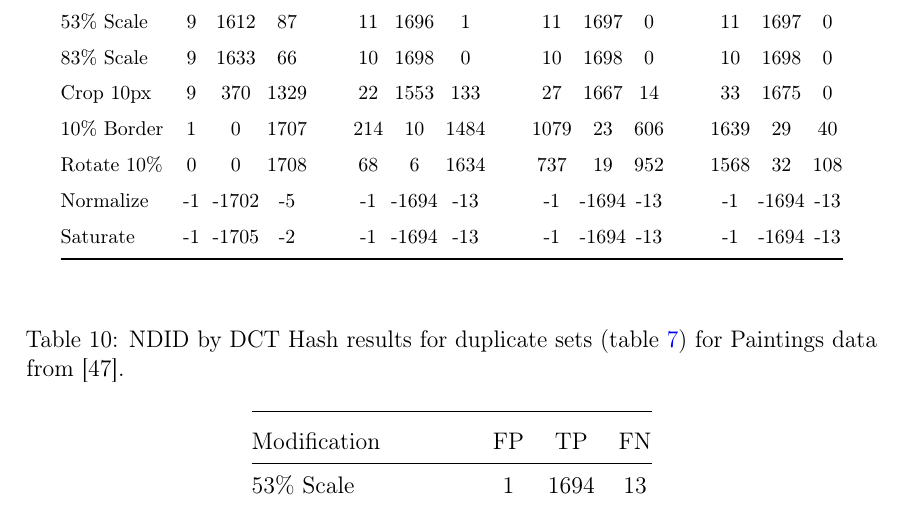
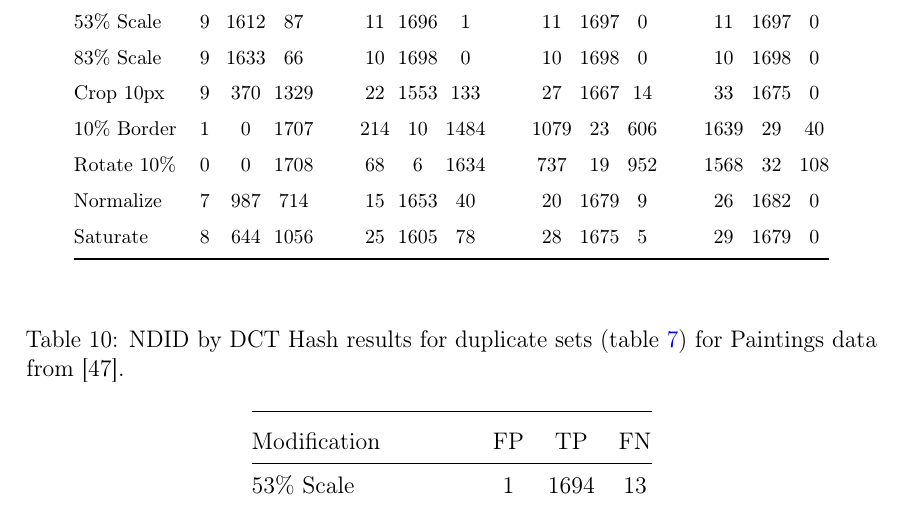
Before and after one commit to sulmanen/hash-thesis, a LaTeX thesis (hash.tex): part of page 49 of 63, cut so that both start at the same text. Compiled offline with pdfLaTeX; a LaTeX package or settings file that is missing is left out.

Commit message:
simple hash results complete

```diff
--- a/hash.tex
+++ b/hash.tex
@@ -1594,8 +1594,8 @@ Optimal Hamming Distance (section \ref{HammingSection}) is 4 inclusive for accur
     Crop 10px    & 9 & 370 & 1329 &\phantom{abc} & 22 & 1553 & 133 &\phantom{abc} & 27 & 1667 & 14 &\phantom{abc} & 33 & 1675 & 0\\
     10\% Border  & 1 & 0 & 1707 & \phantom{abc} & 214 & 10 & 1484 &\phantom{abc} & 1079 & 23 & 606 &\phantom{abc} & 1639 & 29 & 40\\
     Rotate 10\%  & 0 & 0 & 1708 &\phantom{abc} & 68 & 6 & 1634 &\phantom{abc} & 737 & 19 & 952 &\phantom{abc} & 1568 & 32 & 108\\
-    Normalize    & -1 & -1702 & -5 &\phantom{abc} & -1 & -1694 & -13 &\phantom{abc} & -1 & -1694 & -13 &\phantom{abc} & -1 & -1694 & -13\\
-    Saturate     & -1 & -1705 & -2 &\phantom{abc} & -1 & -1694 & -13 &\phantom{abc} & -1 & -1694 & -13 &\phantom{abc} & -1 & -1694 & -13\\
+    Normalize    & 7 & 987 & 714 &\phantom{abc} & 15 & 1653 & 40 &\phantom{abc} & 20 & 1679 & 9 &\phantom{abc} & 26 & 1682 & 0\\
+    Saturate     & 8 & 644 & 1056 &\phantom{abc} & 25 & 1605 & 78 &\phantom{abc} & 28 & 1675 & 5 &\phantom{abc} & 29 & 1679 & 0\\
     \bottomrule
 \end{tabular}
 \end{center}
```
